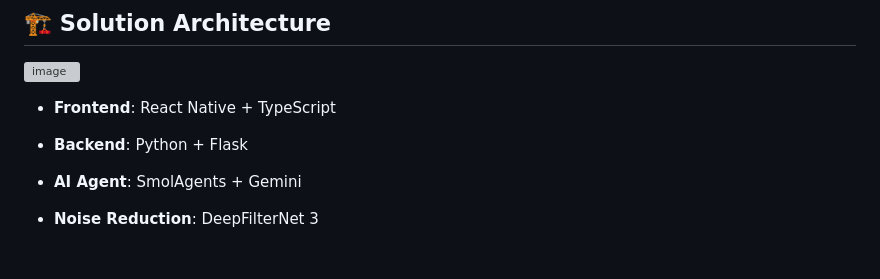
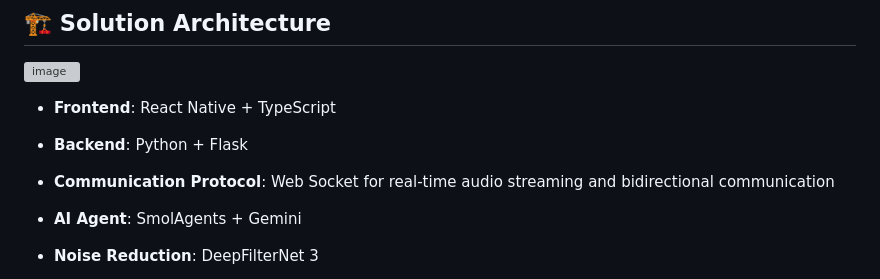
Before and after one commit to JasperQw/handsfree, a Markdown page: README.md, the part around the change. Rendered like a GitHub page; blank space fills up the shorter version; grey boxes are pictures that could not be loaded.

```diff
--- a/README.md
+++ b/README.md
@@ -50,6 +50,8 @@ All functionalities are hands-free!
 
 - **Backend**: Python + Flask
 
+- **Communication Protocol**: Web Socket for real-time audio streaming and bidirectional communication
+
 - **AI Agent**: SmolAgents + Gemini
 
 - **Noise Reduction**: DeepFilterNet 3
```
